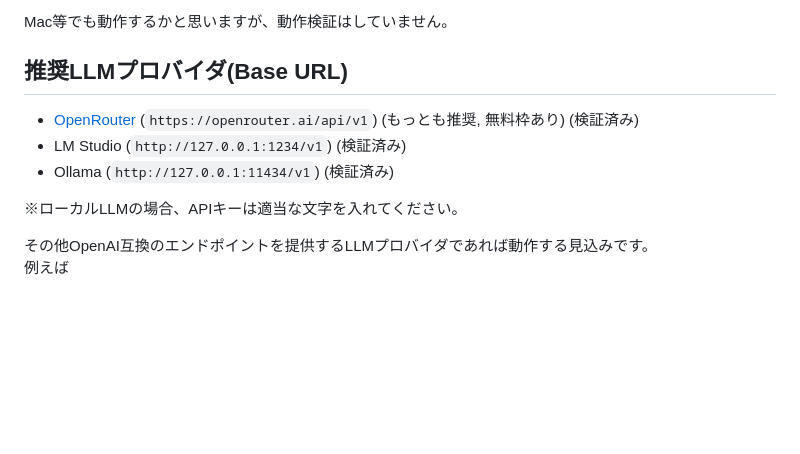
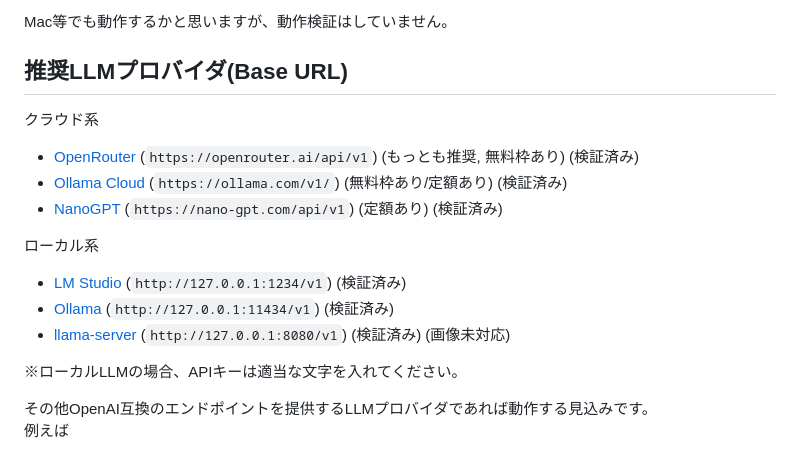
Before and after one commit to gpsnmeajp/chocolatelmlite, a Markdown page: README.md, the part around the change. Drawn GitHub-style; blank space fills up the shorter version.

Commit message:
推奨LLMプロバイダの情報を更新し、クラウド系とローカル系のプロバイダを整理

```diff
--- a/README.md
+++ b/README.md
@@ -83,9 +83,18 @@ C# .Net 8.0
 Mac等でも動作するかと思いますが、動作検証はしていません。
 
 ## 推奨LLMプロバイダ(Base URL)
+
+クラウド系
+
 + [OpenRouter](https://openrouter.ai/) (`https://openrouter.ai/api/v1`) (もっとも推奨, 無料枠あり) (検証済み)
-+ LM Studio (`http://127.0.0.1:1234/v1`) (検証済み)
-+ Ollama (`http://127.0.0.1:11434/v1`) (検証済み)
++ [Ollama Cloud](https://ollama.com/cloud) (`https://ollama.com/v1/`) (無料枠あり/定額あり) (検証済み)
++ [NanoGPT](https://nano-gpt.com/) (`https://nano-gpt.com/api/v1`) (定額あり) (検証済み)
+
+ローカル系
+
++ [LM Studio](https://lmstudio.ai/) (`http://127.0.0.1:1234/v1`) (検証済み)
++ [Ollama](https://ollama.com/) (`http://127.0.0.1:11434/v1`) (検証済み)
++ [llama-server](https://github.com/ggml-org/llama.cpp/tree/master/tools/server) (`http://127.0.0.1:8080/v1`) (検証済み) (画像未対応)
 
 ※ローカルLLMの場合、APIキーは適当な文字を入れてください。
 
```
